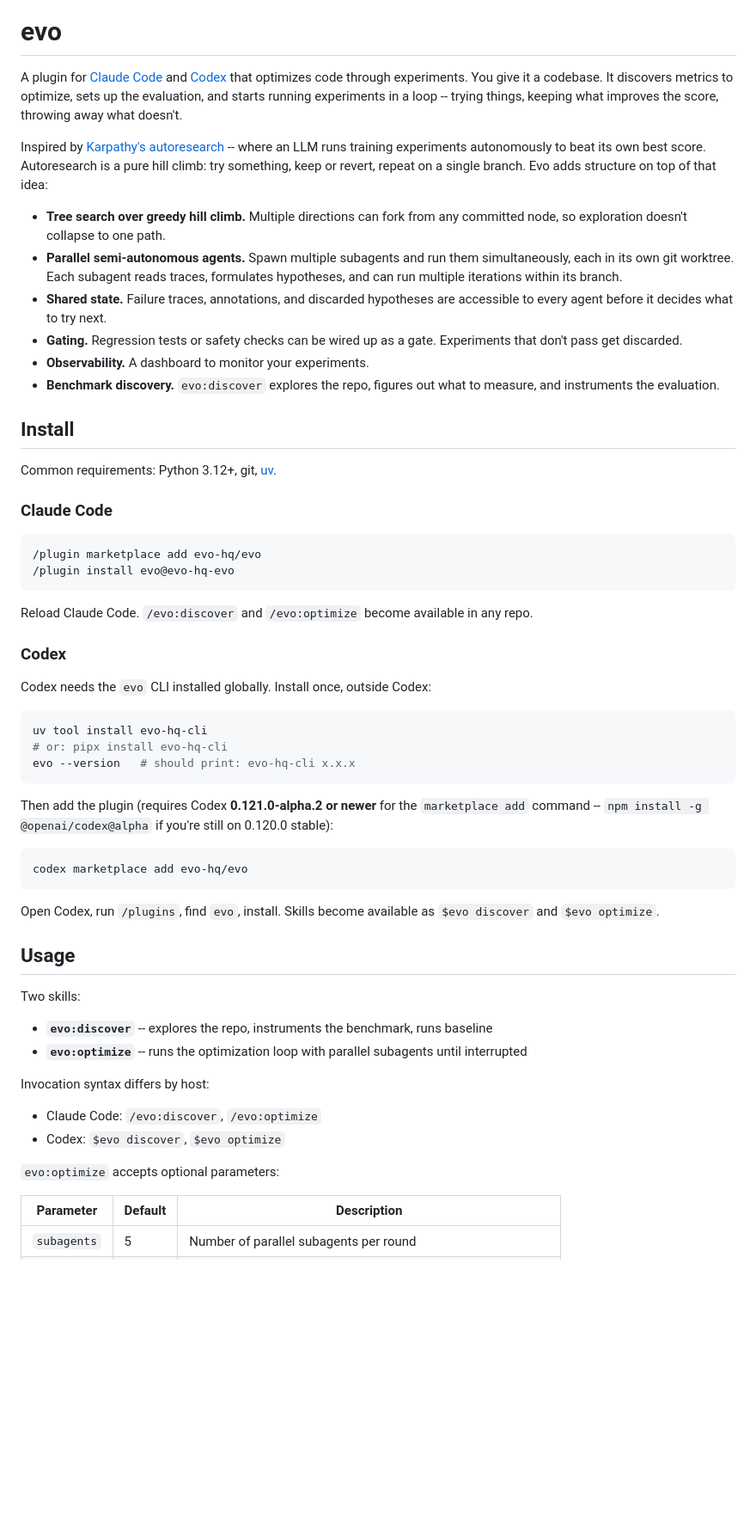
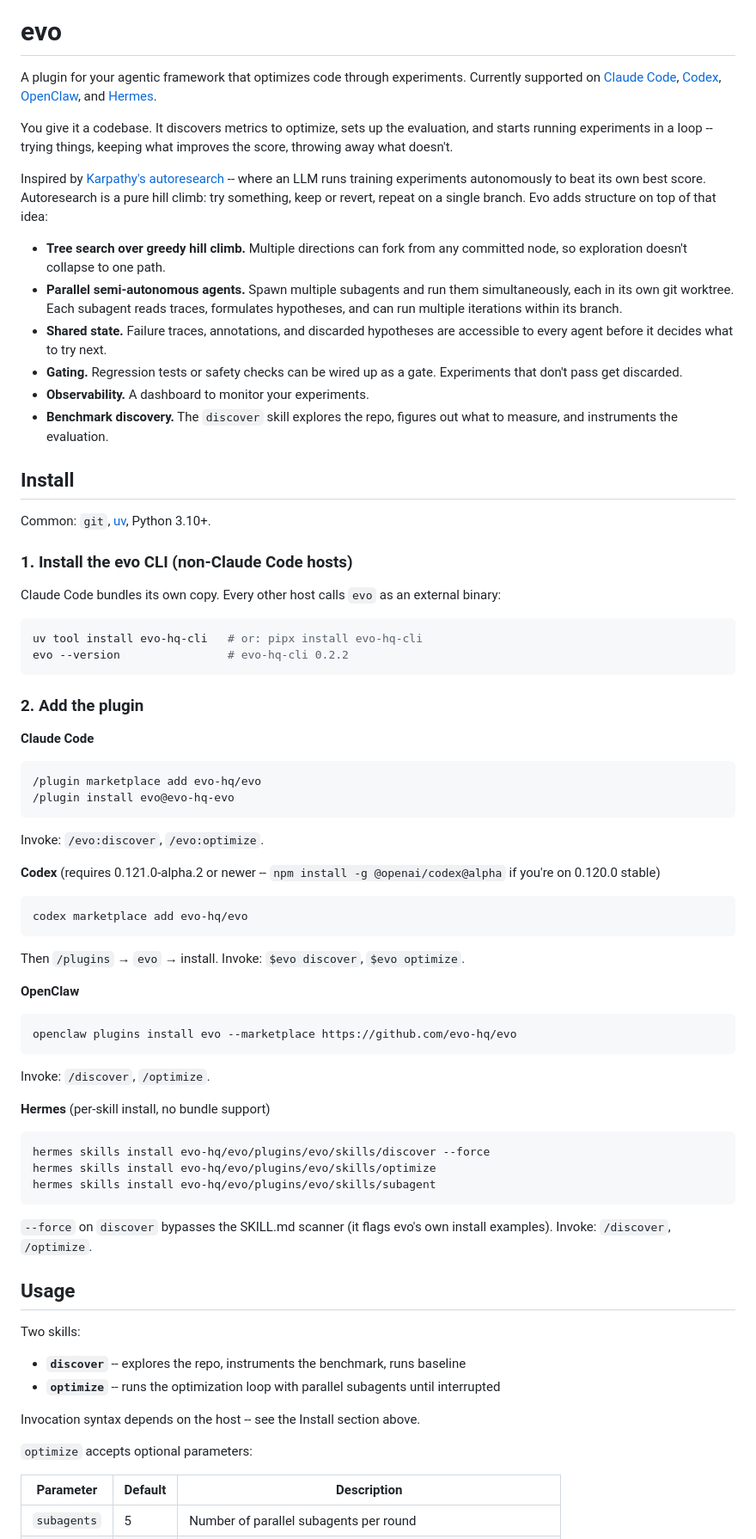
Before and after one commit to evo-hq/evo, a Markdown page: README.md, the part around one of its changes. Shown at 86% size. GitHub-like rendering; blank space fills up the shorter version.

Commit message:
docs: restructure install section, add OpenClaw and Hermes

````diff
--- a/README.md
+++ b/README.md
@@ -4,7 +4,9 @@
 
 # evo
 
-A plugin for [Claude Code](https://docs.anthropic.com/en/docs/claude-code) and [Codex](https://developers.openai.com/codex) that optimizes code through experiments. You give it a codebase. It discovers metrics to optimize, sets up the evaluation, and starts running experiments in a loop -- trying things, keeping what improves the score, throwing away what doesn't.
+A plugin for your agentic framework that optimizes code through experiments. Currently supported on [Claude Code](https://docs.anthropic.com/en/docs/claude-code), [Codex](https://developers.openai.com/codex), [OpenClaw](https://github.com/openclaw/openclaw), and [Hermes](https://github.com/NousResearch/hermes-agent).
+
+You give it a codebase. It discovers metrics to optimize, sets up the evaluation, and starts running experiments in a loop -- trying things, keeping what improves the score, throwing away what doesn't.
 
 Inspired by [Karpathy's autoresearch](https://github.com/karpathy/autoresearch) -- where an LLM runs training experiments autonomously to beat its own best score. Autoresearch is a pure hill climb: try something, keep or revert, repeat on a single branch. Evo adds structure on top of that idea:
 
@@ -13,54 +15,68 @@ Inspired by [Karpathy's autoresearch](https://github.com/karpathy/autoresearch)
 - **Shared state.** Failure traces, annotations, and discarded hypotheses are accessible to every agent before it decides what to try next.
 - **Gating.** Regression tests or safety checks can be wired up as a gate. Experiments that don't pass get discarded.
 - **Observability.** A dashboard to monitor your experiments.
-- **Benchmark discovery.** `evo:discover` explores the repo, figures out what to measure, and instruments the evaluation.
+- **Benchmark discovery.** The `discover` skill explores the repo, figures out what to measure, and instruments the evaluation.
 
 ## Install
 
-Common requirements: Python 3.12+, git, [uv](https://docs.astral.sh/uv/).
+Common: `git`, [uv](https://docs.astral.sh/uv/), Python 3.10+.
 
-### Claude Code
+### 1. Install the evo CLI (non-Claude Code hosts)
+
+Claude Code bundles its own copy. Every other host calls `evo` as an external binary:
+
+```bash
+uv tool install evo-hq-cli   # or: pipx install evo-hq-cli
+evo --version                # evo-hq-cli 0.2.2
+```
+
+### 2. Add the plugin
+
+**Claude Code**
 
 ```
 /plugin marketplace add evo-hq/evo
 /plugin install evo@evo-hq-evo
 ```
 
-Reload Claude Code. `/evo:discover` and `/evo:optimize` become available in any repo.
+Invoke: `/evo:discover`, `/evo:optimize`.
 
-### Codex
-
-Codex needs the `evo` CLI installed globally. Install once, outside Codex:
-
-```bash
-uv tool install evo-hq-cli
-# or: pipx install evo-hq-cli
-evo --version   # should print: evo-hq-cli x.x.x
-```
-
-Then add the plugin (requires Codex **0.121.0-alpha.2 or newer** for the `marketplace add` command -- `npm install -g @openai/codex@alpha` if you're still on 0.120.0 stable):
+**Codex** (requires 0.121.0-alpha.2 or newer -- `npm install -g @openai/codex@alpha` if you're on 0.120.0 stable)
 
 ```bash
 codex marketplace add evo-hq/evo
 ```
 
-Open Codex, run `/plugins`, find `evo`, install. Skills become available as `$evo discover` and `$evo optimize`.
+Then `/plugins` → `evo` → install. Invoke: `$evo discover`, `$evo optimize`.
 
+**OpenClaw**
 
+```bash
+openclaw plugins install evo --marketplace https://github.com/evo-hq/evo
+```
+
+Invoke: `/discover`, `/optimize`.
+
+**Hermes** (per-skill install, no bundle support)
+
+```bash
+hermes skills install evo-hq/evo/plugins/evo/skills/discover --force
+hermes skills install evo-hq/evo/plugins/evo/skills/optimize
+hermes skills install evo-hq/evo/plugins/evo/skills/subagent
+```
+
+`--force` on `discover` bypasses the SKILL.md scanner (it flags evo's own install examples). Invoke: `/discover`, `/optimize`.
 
 ## Usage
 
 Two skills:
 
-- **`evo:discover`** -- explores the repo, instruments the benchmark, runs baseline
-- **`evo:optimize`** -- runs the optimization loop with parallel subagents until interrupted
+- **`discover`** -- explores the repo, instruments the benchmark, runs baseline
+- **`optimize`** -- runs the optimization loop with parallel subagents until interrupted
 
-Invocation syntax differs by host:
+Invocation syntax depends on the host -- see the Install section above.
 
-- Claude Code: `/evo:discover`, `/evo:optimize`
-- Codex: `$evo discover`, `$evo optimize`
-
-`evo:optimize` accepts optional parameters:
+`optimize` accepts optional parameters:
 
 | Parameter | Default | Description |
 |-----------|---------|-------------|
````
Also changed, not shown: other parts of README.md (+9 -3 lines).
